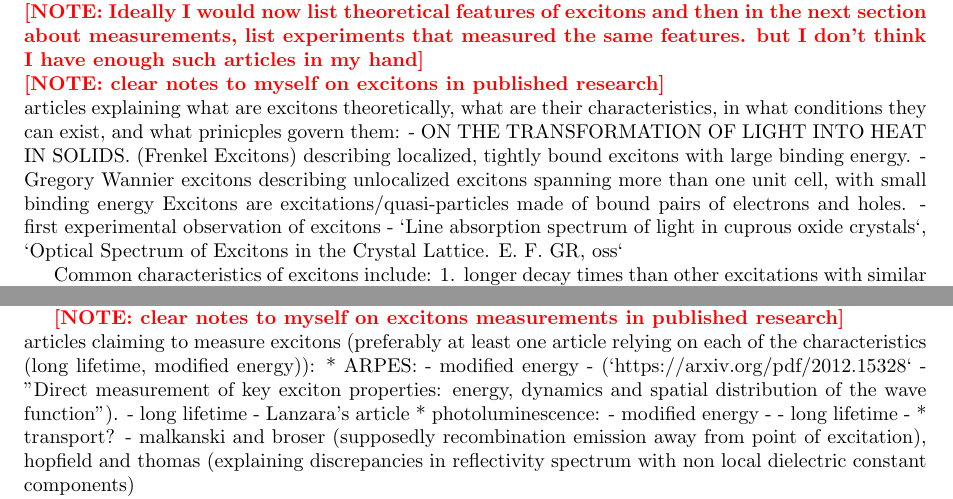
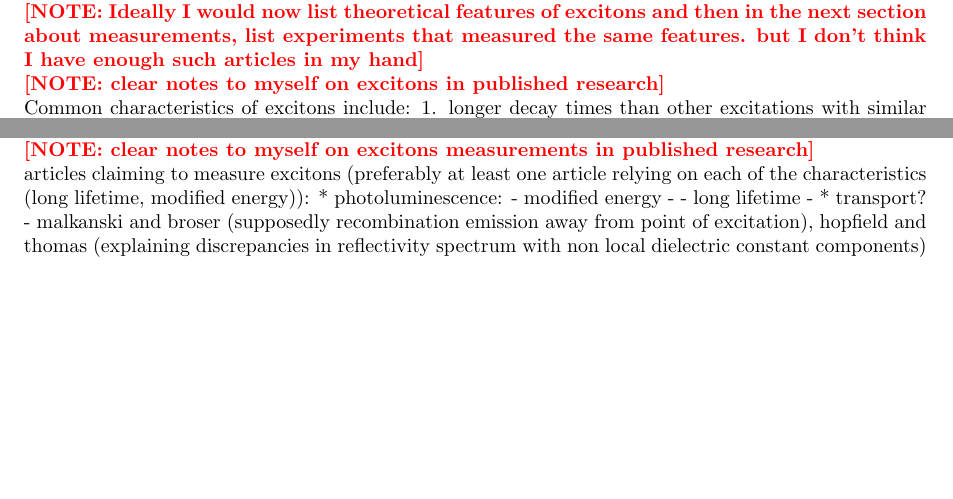
Before and after one commit to shakedr97/Bi2Se3_PL, a LaTeX document (proj.tex): two parts of page 2 of 41, joined at a grey line, cut so that both start at the same text, the shorter picture padded with empty space. Compiled offline with pdfLaTeX.

Commit message:
remove notes to myself about citing articles which I already added citations to

```diff
--- a/proj.tex
+++ b/proj.tex
@@ -128,13 +128,6 @@ Given that the binding energy of the electron-hole pair is that of a pair of cha
 \note{the key features observable through ARPES are the modified energy, and the unusual lifetime. modified energy is explained by the binding energy, and the unusual lifetime requires more proof - TODO - find theoretical framework for extended lifetime}\\
 \note{Ideally I would now list theoretical features of excitons and then in the next section about measurements, list experiments that measured the same features. but I don't think I have enough such articles in my hand}\\
 \note{clear notes to  myself on excitons in published research}\\
-articles explaining what are excitons theoretically, what are their characteristics, in what conditions they can exist, and what prinicples govern them:
-- ON THE TRANSFORMATION OF LIGHT INTO HEAT IN SOLIDS. (Frenkel Excitons) describing localized, tightly bound excitons with large binding energy.
-- Gregory Wannier excitons describing unlocalized excitons spanning more than one unit cell, with small binding energy
-Excitons are excitations/quasi-particles made of bound pairs of electrons and holes.
-- first experimental observation of excitons - `Line absorption spectrum of light in cuprous oxide crystals`, `Optical Spectrum of Excitons in the Crystal Lattice.
-E. F. GR, oss`
-
 Common characteristics of excitons include:
 1. longer decay times than other excitations with similar momentum and energy.
 2. (?) later onset than excitations with similar momentum and energy - electrons are first excited to a conduction band state, and then decay to a bound state. (?)
@@ -156,12 +149,10 @@ As demonstrated in Figure~\ref{fig:exciton_binding_diagram}, an electron photo-e
 In theory, if there are multiple Rydberg states with different energy levels, an ARPES measurement could demonstrate it, however there are limitations to the energy
 resolution, and also to the sensitivity to states with small populations.
-In practice there are no evidence for Rydberg series energy levels in ARPES measurements.
-
+In practice there is no evidence for Rydberg series energy levels in ARPES measurements.
+The second excitonic feature that can be measured in time resolved ARPES is an extended lifetime~\cite{bi2te3_excitons_lifetime}.
+\\
 \note{clear notes to myself on excitons measurements in published research}\\
 articles claiming to measure excitons (preferably at least one article relying on each of the characteristics (long lifetime, modified energy)):
-* ARPES:
-    - modified energy - (`https://arxiv.org/pdf/2012.15328` - "Direct measurement of key exciton properties: energy, dynamics and spatial distribution of the wave function").
-    - long lifetime - Lanzara's article
 * photoluminescence:
     - modified energy -
     - long lifetime -
```
Also changed, not shown: proj.tex (4 more changed lines), 1 other file.
